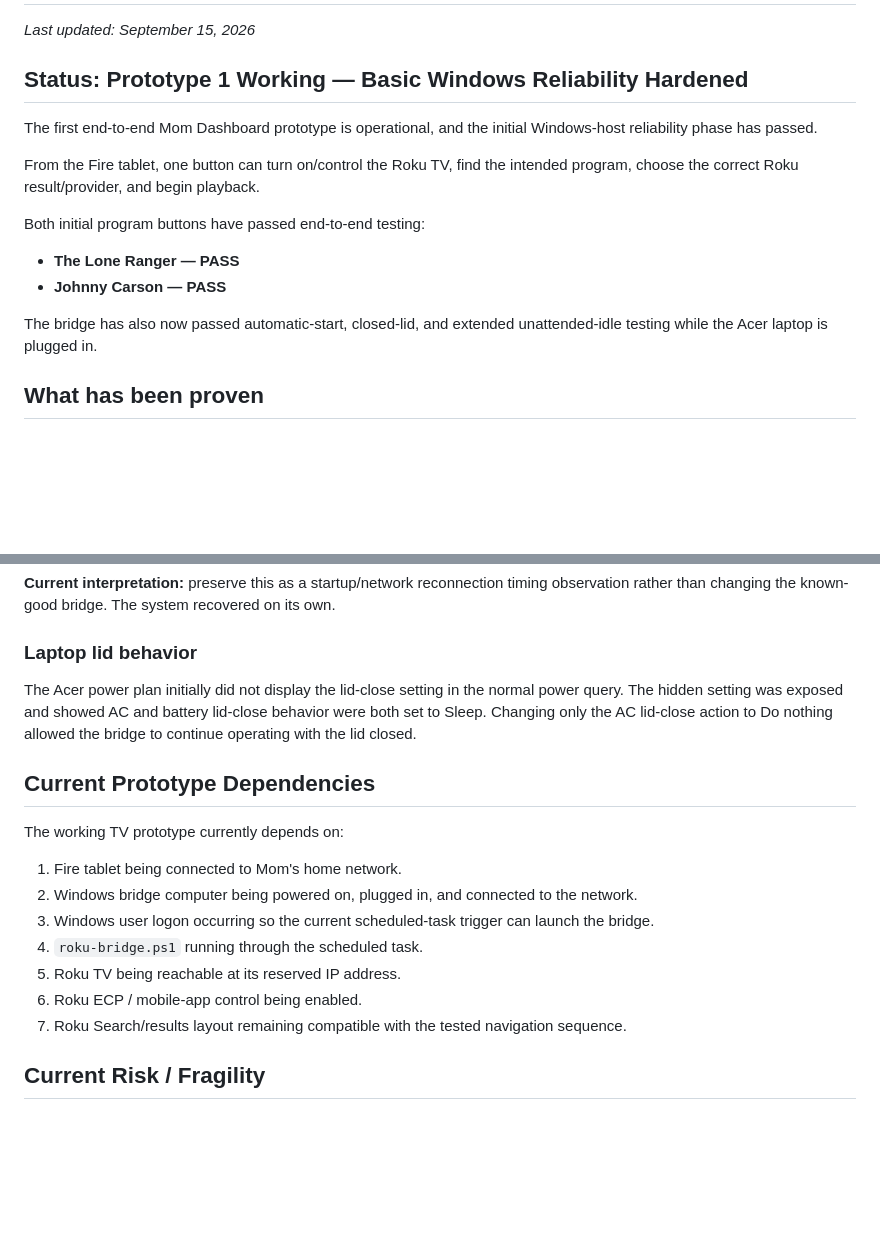
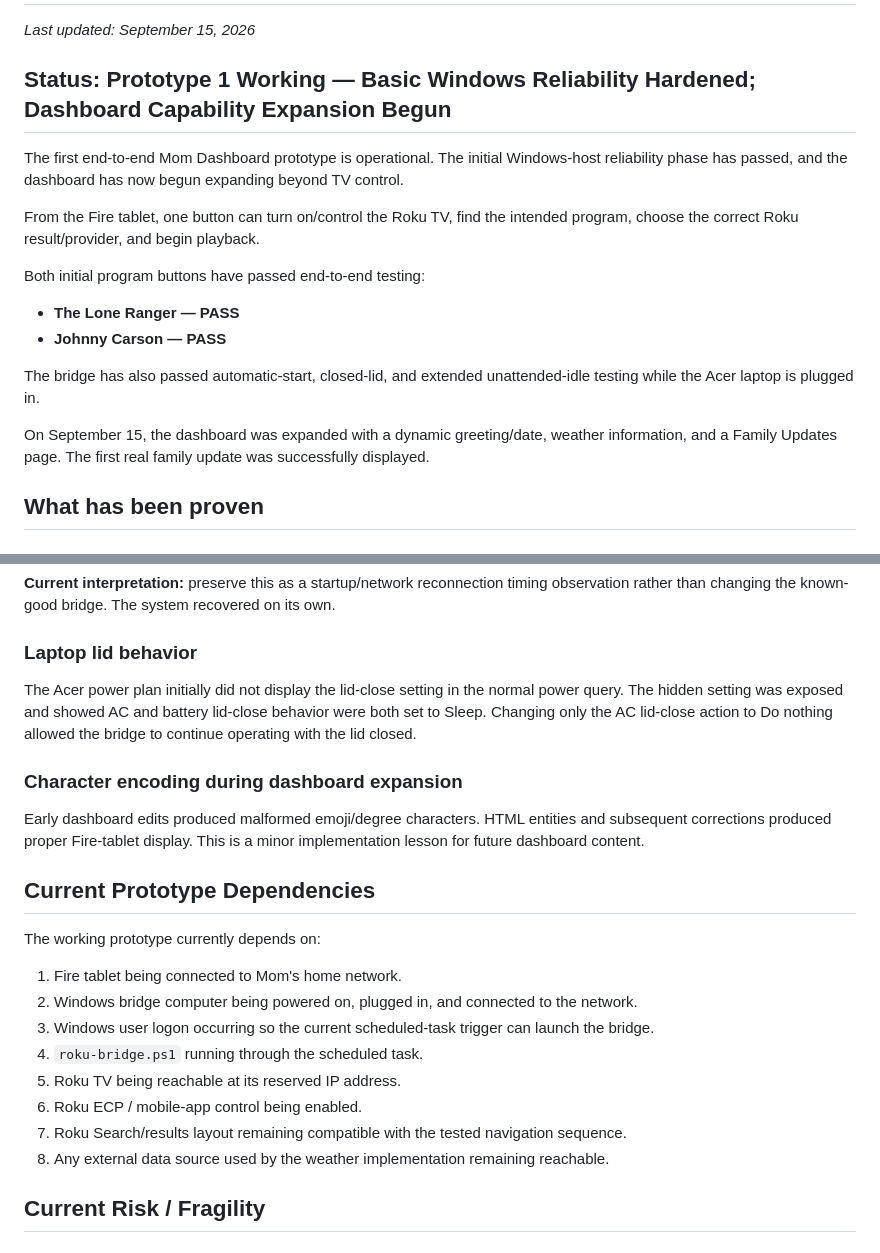
Before and after one commit to Kohlbek/mom-dashboard-test, a Markdown page: docs/project-status.md, 2 parts joined by grey strips. Rendered like a GitHub page; blank space fills up the shorter version.

```diff
--- a/docs/project-status.md
+++ b/docs/project-status.md
@@ -2,9 +2,9 @@
 
 _Last updated: September 15, 2026_
 
-## Status: Prototype 1 Working — Basic Windows Reliability Hardened
+## Status: Prototype 1 Working — Basic Windows Reliability Hardened; Dashboard Capability Expansion Begun
 
-The first end-to-end Mom Dashboard prototype is operational, and the initial Windows-host reliability phase has passed.
+The first end-to-end Mom Dashboard prototype is operational. The initial Windows-host reliability phase has passed, and the dashboard has now begun expanding beyond TV control.
 
 From the Fire tablet, one button can turn on/control the Roku TV, find the intended program, choose the correct Roku result/provider, and begin playback.
 
@@ -13,7 +13,9 @@ Both initial program buttons have passed end-to-end testing:
 - **The Lone Ranger — PASS**
 - **Johnny Carson — PASS**
 
-The bridge has also now passed automatic-start, closed-lid, and extended unattended-idle testing while the Acer laptop is plugged in.
+The bridge has also passed automatic-start, closed-lid, and extended unattended-idle testing while the Acer laptop is plugged in.
+
+On September 15, the dashboard was expanded with a dynamic greeting/date, weather information, and a Family Updates page. The first real family update was successfully displayed.
 
 ## What has been proven
 
@@ -96,9 +117,12 @@ During the September 15 reboot reliability test, the bridge itself restarted suc
 ### Laptop lid behavior
 The Acer power plan initially did not display the lid-close setting in the normal power query. The hidden setting was exposed and showed AC and battery lid-close behavior were both set to Sleep. Changing only the AC lid-close action to Do nothing allowed the bridge to continue operating with the lid closed.
 
+### Character encoding during dashboard expansion
+Early dashboard edits produced malformed emoji/degree characters. HTML entities and subsequent corrections produced proper Fire-tablet display. This is a minor implementation lesson for future dashboard content.
+
 ## Current Prototype Dependencies
 
-The working TV prototype currently depends on:
+The working prototype currently depends on:
 
 1. Fire tablet being connected to Mom's home network.
 2. Windows bridge computer being powered on, plugged in, and connected to the network.
@@ -107,6 +131,7 @@ The working TV prototype currently depends on:
 5. Roku TV being reachable at its reserved IP address.
 6. Roku ECP / mobile-app control being enabled.
 7. Roku Search/results layout remaining compatible with the tested navigation sequence.
+8. Any external data source used by the weather implementation remaining reachable.
 
 ## Current Risk / Fragility
 
```
Also changed, not shown: other parts of docs/project-status.md (+66 -13 lines).
